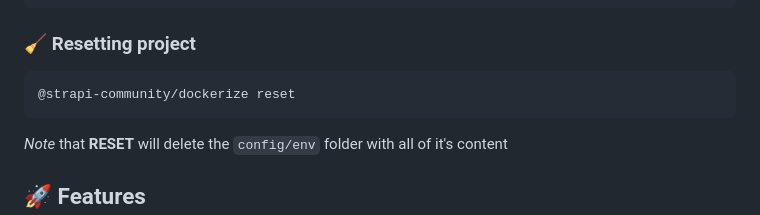
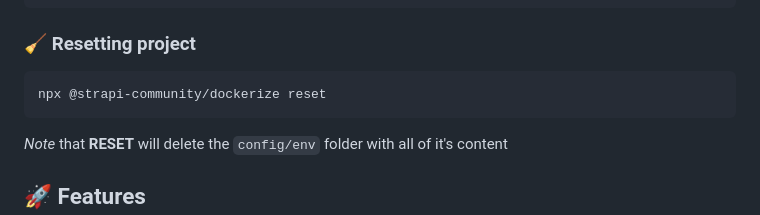
Before and after one commit to strapi-community/strapi-tool-dockerize, a Markdown page: README.md, the part around the change. Drawn GitHub-style.

Commit message:
fix: typo in command for resetting project

````diff
--- a/README.md
+++ b/README.md
@@ -91,7 +91,7 @@ npx @strapi-community/dockerize new
 ### 🧹 Resetting project
 
 ```bash
-@strapi-community/dockerize reset
+npx @strapi-community/dockerize reset
 ```
 
 _Note_ that **RESET** will delete the `config/env` folder with all of it's content
````
